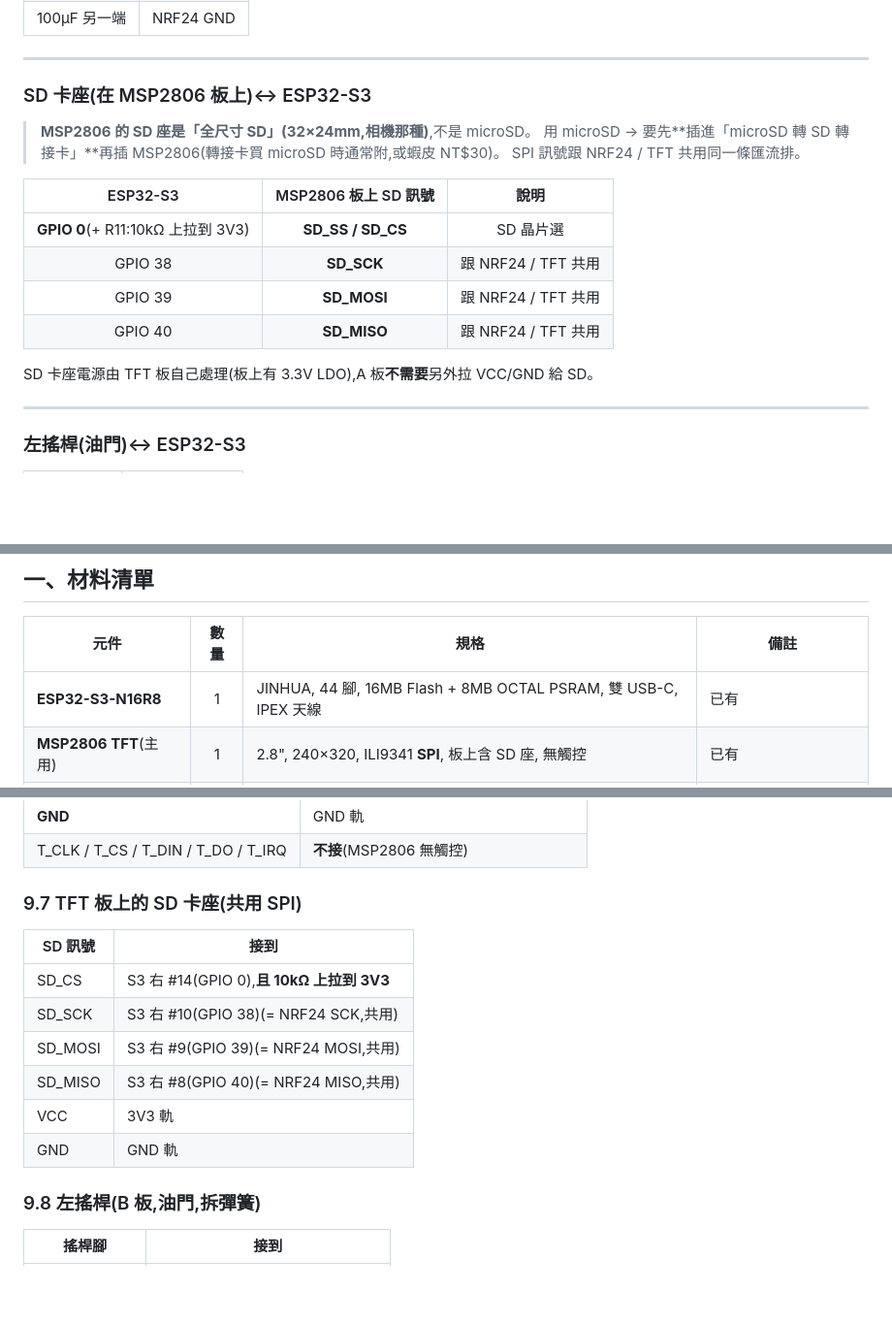
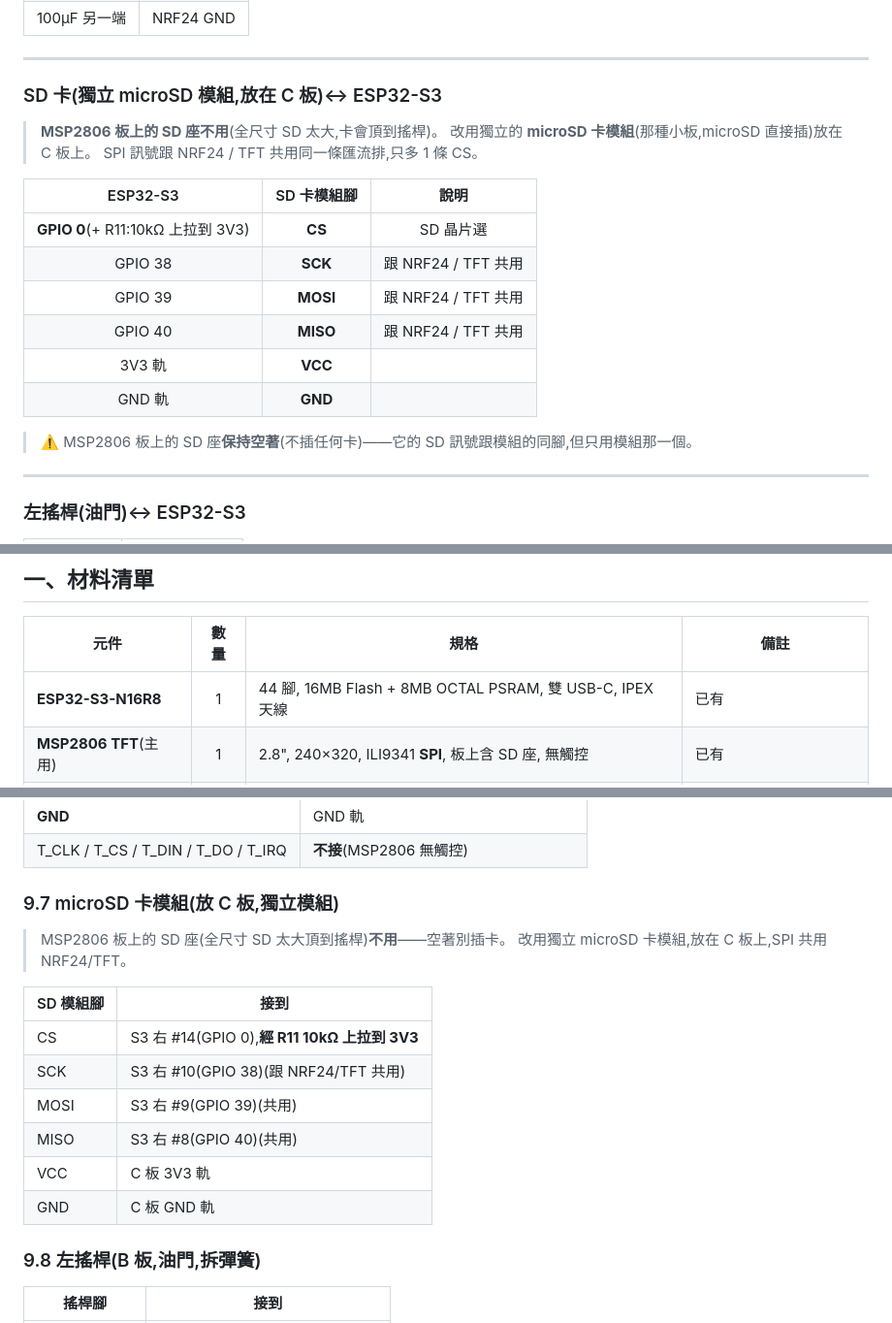
Before and after one commit to avav10985/flightflight, a Markdown page: 手把接線總表_V2.md, 3 parts joined by grey strips. Shown at 97% size. GitHub-like rendering; blank space fills up the shorter version.

Commit message:
手把 SD 改用獨立 microSD 模組(避開 MSP2806 全尺寸 SD 頂搖桿)
MSP2806 板上的 SD 座是全尺寸 SD(32×24mm),卡會凸出去頂到搖桿,
所以改用獨立 microSD 卡模組(之前那顆預備的),放在 C 板上。

變更:
- C 板元件清單加 microSD 卡模組
- §九.7 改寫成「microSD 卡模組(放 C 板,獨立模組)」
- §三 TFT 細節:板上 SD 卡座標「不用,留空」
- §〇 SD 卡座那段:標明 MSP2806 內建 SD 不用,改走獨立模組
- 把「JINHUA」這個店名拿掉(改成通用 ESP32-S3 N16R8 描述)

對程式完全沒影響:CS=GPIO 0、SCK/MOSI/MISO 共用,
跟之前用 TFT 內建 SD 一模一樣。
是否實際接 SD 模組由使用者後續決定,先寫進規劃。

Co-Authored-By: Claude Opus 4.7 <noreply@anthropic.com>

```diff
--- a/手把接線總表_V2.md
+++ b/手把接線總表_V2.md
@@ -129,20 +130,22 @@ NRF24 其他腳:
 
 ---
 
-### SD 卡座(在 MSP2806 板上)↔ ESP32-S3
+### SD 卡(獨立 microSD 模組,放在 C 板)↔ ESP32-S3
 
-> **MSP2806 的 SD 座是「全尺寸 SD」(32×24mm,相機那種)**,不是 microSD。
-> 用 microSD → 要先**插進「microSD 轉 SD 轉接卡」**再插 MSP2806(轉接卡買 microSD 時通常附,或蝦皮 NT$30)。
-> SPI 訊號跟 NRF24 / TFT 共用同一條匯流排。
+> **MSP2806 板上的 SD 座不用**(全尺寸 SD 太大,卡會頂到搖桿)。
+> 改用獨立的 **microSD 卡模組**(那種小板,microSD 直接插)放在 C 板上。
+> SPI 訊號跟 NRF24 / TFT 共用同一條匯流排,只多 1 條 CS。
 
-| ESP32-S3 | MSP2806 板上 SD 訊號 | 說明 |
+| ESP32-S3 | SD 卡模組腳 | 說明 |
 |:--:|:--:|:--:|
-| **GPIO 0**(+ R11:10kΩ 上拉到 3V3)| **SD_SS / SD_CS** | SD 晶片選 |
-| GPIO 38 | **SD_SCK** | 跟 NRF24 / TFT 共用 |
-| GPIO 39 | **SD_MOSI** | 跟 NRF24 / TFT 共用 |
-| GPIO 40 | **SD_MISO** | 跟 NRF24 / TFT 共用 |
+| **GPIO 0**(+ R11:10kΩ 上拉到 3V3)| **CS** | SD 晶片選 |
+| GPIO 38 | **SCK** | 跟 NRF24 / TFT 共用 |
+| GPIO 39 | **MOSI** | 跟 NRF24 / TFT 共用 |
+| GPIO 40 | **MISO** | 跟 NRF24 / TFT 共用 |
+| 3V3 軌 | **VCC** | |
+| GND 軌 | **GND** | |
 
-SD 卡座電源由 TFT 板自己處理(板上有 3.3V LDO),A 板**不需要**另外拉 VCC/GND 給 SD。
+> ⚠️ MSP2806 板上的 SD 座**保持空著**(不插任何卡)——它的 SD 訊號跟模組的同腳,但只用模組那一個。
 
 ---
 
@@ -321,7 +324,7 @@ GPIO 7 還有一顆下拉:
 
 | 元件 | 數量 | 規格 | 備註 |
 |------|:--:|------|------|
-| **ESP32-S3-N16R8** | 1 | JINHUA, 44 腳, 16MB Flash + 8MB OCTAL PSRAM, 雙 USB-C, IPEX 天線 | 已有 |
+| **ESP32-S3-N16R8** | 1 | 44 腳, 16MB Flash + 8MB OCTAL PSRAM, 雙 USB-C, IPEX 天線 | 已有 |
 | **MSP2806 TFT**(主用) | 1 | 2.8", 240×320, ILI9341 **SPI**, 板上含 SD 座, 無觸控 | 已有 |
 | ~~MAR2406 TFT~~(備用) | 1 | 2.4", 320×240, ILI9341 並列 8-bit | 留備用,不在 V2-A 接線中 |
 | **NRF24L01+PA/LNA** | 1 | 另需 100µF（VCC-GND，不能省）| 沿用 V1 |
@@ -617,16 +620,19 @@ ESP32-S3 3V3 ─┬→ NRF24 VCC (+100µF)
 | **GND** | GND 軌 |
 | T_CLK / T_CS / T_DIN / T_DO / T_IRQ | **不接**(MSP2806 無觸控) |
 
-### 9.7 TFT 板上的 SD 卡座(共用 SPI)
+### 9.7 microSD 卡模組(放 C 板,獨立模組)
 
-| SD 訊號 | 接到 |
+> MSP2806 板上的 SD 座(全尺寸 SD 太大頂到搖桿)**不用**——空著別插卡。
+> 改用獨立 microSD 卡模組,放在 C 板上,SPI 共用 NRF24/TFT。
+
+| SD 模組腳 | 接到 |
 |--|--|
-| SD_CS | S3 右 #14(GPIO 0),**且 10kΩ 上拉到 3V3** |
-| SD_SCK | S3 右 #10(GPIO 38)(= NRF24 SCK,共用) |
-| SD_MOSI | S3 右 #9(GPIO 39)(= NRF24 MOSI,共用) |
-| SD_MISO | S3 右 #8(GPIO 40)(= NRF24 MISO,共用) |
-| VCC | 3V3 軌 |
-| GND | GND 軌 |
+| CS | S3 右 #14(GPIO 0),**經 R11 10kΩ 上拉到 3V3** |
+| SCK | S3 右 #10(GPIO 38)(跟 NRF24/TFT 共用) |
+| MOSI | S3 右 #9(GPIO 39)(共用) |
+| MISO | S3 右 #8(GPIO 40)(共用) |
+| VCC | C 板 3V3 軌 |
+| GND | C 板 GND 軌 |
 
 ### 9.8 左搖桿(B 板,油門,拆彈簧)
 
```
Also changed, not shown: other parts of 手把接線總表_V2.md (+2 -1 lines), 手把V2_討論摘要.md (+1 -1 lines).
